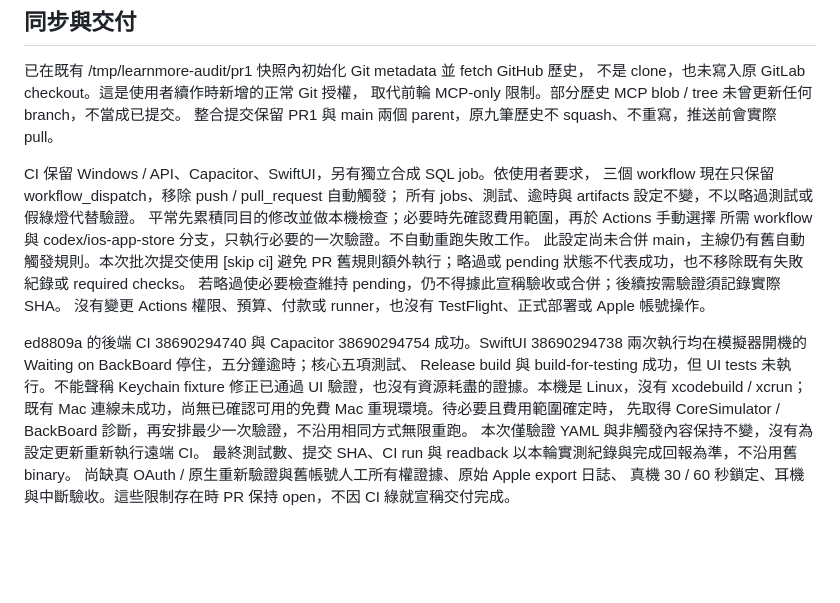
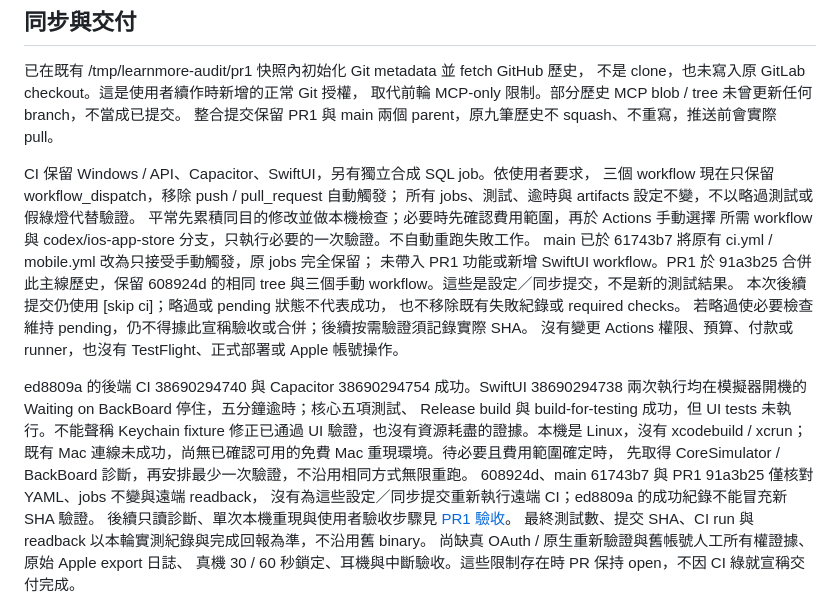
Before and after one commit to NickYCLin/learnmore, a Markdown page: docs/PR1_INTEGRATION.md, the part around the change. Drawn GitHub-style; blank space fills up the shorter version.

Commit message:
docs: 更新按需驗證與待驗收步驟 [skip ci]
修正主線仍自動觸發的過時描述，區分設定提交與既有 CI 證據。
記錄本機 41 項檢查及隔離 SQL 結果，保留兩次模擬器失敗。
列出原生雙驗證、Apple 撤銷、原始 export 與真機所需證據，
避免將合成測試或略過 CI 當成功能已驗收。

```diff
--- a/docs/PR1_INTEGRATION.md
+++ b/docs/PR1_INTEGRATION.md
@@ -129,8 +129,11 @@ CI 保留 Windows / API、Capacitor、SwiftUI，另有獨立合成 SQL job。依
 所有 jobs、測試、逾時與 artifacts 設定不變，不以略過測試或假綠燈代替驗證。
 平常先累積同目的修改並做本機檢查；必要時先確認費用範圍，再於 Actions 手動選擇
 所需 workflow 與 codex/ios-app-store 分支，只執行必要的一次驗證。不自動重跑失敗工作。
-此設定尚未合併 main，主線仍有舊自動觸發規則。本次批次提交使用 [skip ci] 避免 PR
-舊規則額外執行；略過或 pending 狀態不代表成功，也不移除既有失敗紀錄或 required checks。
+main 已於 61743b7 將原有 ci.yml / mobile.yml 改為只接受手動觸發，原 jobs 完全保留；
+未帶入 PR1 功能或新增 SwiftUI workflow。PR1 於 91a3b25 合併此主線歷史，保留
+608924d 的相同 tree 與三個手動 workflow。這些是設定／同步提交，不是新的測試結果。
+本次後續提交仍使用 [skip ci]；略過或 pending 狀態不代表成功，
+也不移除既有失敗紀錄或 required checks。
 若略過使必要檢查維持 pending，仍不得據此宣稱驗收或合併；後續按需驗證須記錄實際 SHA。
 沒有變更 Actions 權限、預算、付款或 runner，也沒有 TestFlight、正式部署或 Apple 帳號操作。
 
@@ -140,7 +143,9 @@ Release build 與 build-for-testing 成功，但 UI tests 未執行。不能聲
 修正已通過 UI 驗證，也沒有資源耗盡的證據。本機是 Linux，沒有 xcodebuild / xcrun；
 既有 Mac 連線未成功，尚無已確認可用的免費 Mac 重現環境。待必要且費用範圍確定時，
 先取得 CoreSimulator / BackBoard 診斷，再安排最少一次驗證，不沿用相同方式無限重跑。
-本次僅驗證 YAML 與非觸發內容保持不變，沒有為設定更新重新執行遠端 CI。
+608924d、main 61743b7 與 PR1 91a3b25 僅核對 YAML、jobs 不變與遠端 readback，
+沒有為這些設定／同步提交重新執行遠端 CI；ed8809a 的成功紀錄不能冒充新 SHA 驗證。
+後續只讀診斷、單次本機重現與使用者驗收步驟見 [PR1 驗收](PR1_ACCEPTANCE.md)。
 最終測試數、提交 SHA、CI run 與 readback 以本輪實測紀錄與完成回報為準，不沿用舊 binary。
 尚缺真 OAuth / 原生重新驗證與舊帳號人工所有權證據、原始 Apple export 日誌、
 真機 30 / 60 秒鎖定、耳機與中斷驗收。這些限制存在時 PR 保持 open，不因 CI 綠就宣稱交付完成。
```
Also changed, not shown: docs/PR1_ACCEPTANCE.md (added, +122 -0 lines).
